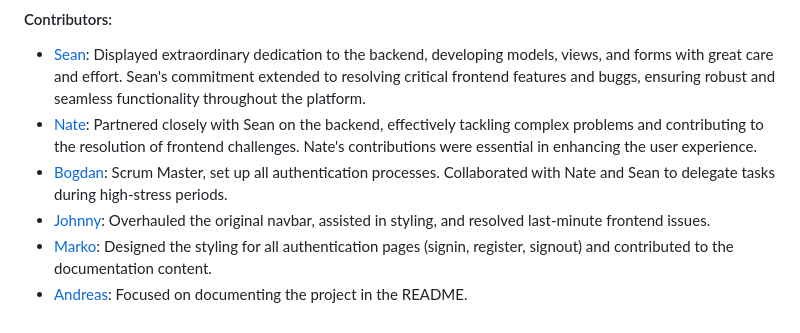
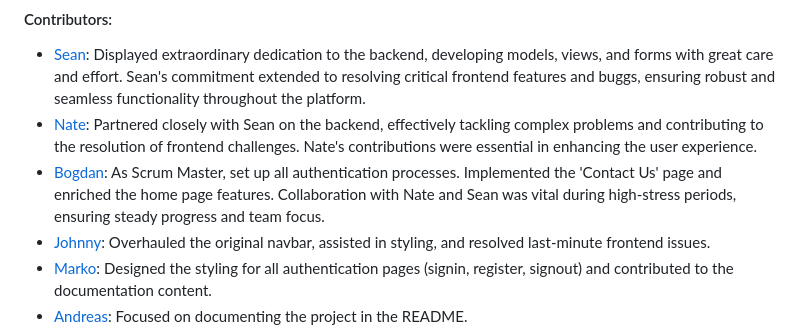
Before and after one commit to sean-meade/fund-frontier, a Markdown page: README.md, the part around the change. Drawn GitHub-style.

```diff
--- a/README.md
+++ b/README.md
@@ -114,7 +114,7 @@ Welcome to Fund Frontier, a NPV Calculator designed to empower users in making i
 #### Contributors:
 - [Sean](https://github.com/sean-meade): Displayed extraordinary dedication to the backend, developing models, views, and forms with great care and effort. Sean's commitment extended to resolving critical frontend features and buggs, ensuring robust and seamless functionality     throughout the platform.
 - [Nate](https://github.com/Redsskull): Partnered closely with Sean on the backend, effectively tackling complex problems and contributing to the resolution of frontend challenges. Nate's contributions were essential in enhancing the user experience.
-- [Bogdan](https://github.com/qburn93): Scrum Master, set up all authentication processes. Collaborated with Nate and Sean to delegate tasks during high-stress periods.
+- [Bogdan](https://github.com/qburn93): As Scrum Master, set up all authentication processes. Implemented the 'Contact Us' page and enriched the home page features. Collaboration with Nate and Sean was vital during high-stress periods, ensuring steady progress     and team focus.
 - [Johnny](https://github.com/JohnnySonTrinh): Overhauled the original navbar, assisted in styling, and resolved last-minute frontend issues.
 - [Marko](https://github.com/markohautala): Designed the styling for all authentication pages (signin, register, signout) and contributed to the documentation content.
 - [Andreas](https://github.com/Jelenko76): Focused on documenting the project in the README.
```
